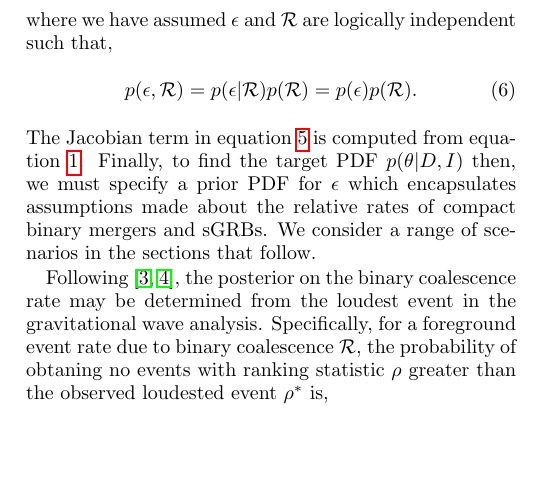
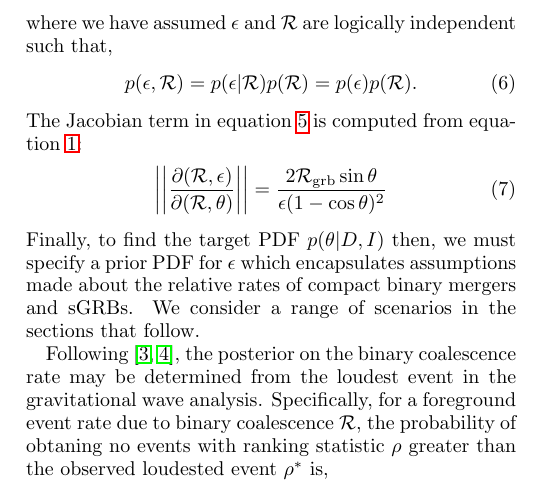
Before and after one commit to transientlunatic/grbeams, a LaTeX paper (grb_beams.tex): part of one column of page 1 of 3, cut so that both start at the same text, the shorter picture padded with empty space. Compiled offline with pdfLaTeX.

Commit message:
updated results with new, more general jacobian and added it into the code.  Now get broader jet angle posterior for lower efficiency, in line with expectation

```diff
--- a/grb_beams.tex
+++ b/grb_beams.tex
@@ -19,7 +19,7 @@
 \newcommand{\subgw}{_{\textrm{\scriptsize{GW}}}}
 \newcommand{\ee}[1]{\!\times\!10^{#1}}
 \newcommand{\prob}{{\rm Pr}}
-\newcommand{\grbrate}{{{\mathcal R}_{\mathrm{grb}}}}
+\newcommand{\grbRate}{{{\mathcal R}_{\mathrm{grb}}}}
 \newcommand{\cbcrate}{{{\mathcal R}}}
 \newcommand{\diff}{{\mathrm d}}
 \newcommand{\rhostar}{{\rho^*}}
@@ -112,7 +112,16 @@ p(\epsilon,\cbcrate) = p(\epsilon|\cbcrate)p(\cbcrate) = p(\epsilon)p(\cbcrate).
 \end{equation}
 %
 The Jacobian term in equation~\ref{eq:marginaltheta} is computed from
-equation~\ref{eq:rate2angle}. Finally, to find the target PDF $p(\theta|D,I)$
+equation~\ref{eq:rate2angle}:
+%
+\begin{equation}
+\left\lvert\left\lvert
+\frac{\partial(\cbcrate,\epsilon)}{\partial(\cbcrate,\theta)}
+\right\rvert\right\rvert =
+\frac{2\grbRate \sin \theta}{\epsilon(1-\cos\theta)^2}
+\end{equation}
+%
+Finally, to find the target PDF $p(\theta|D,I)$
 then, we must specify a prior PDF for $\epsilon$ which encapsulates
 assumptions made about the relative rates of compact binary mergers and sGRBs.
 We consider a range of scenarios in the sections that follow.
```
Also changed, not shown: grb_beams.tex (6 more changed lines), 1 other file.
